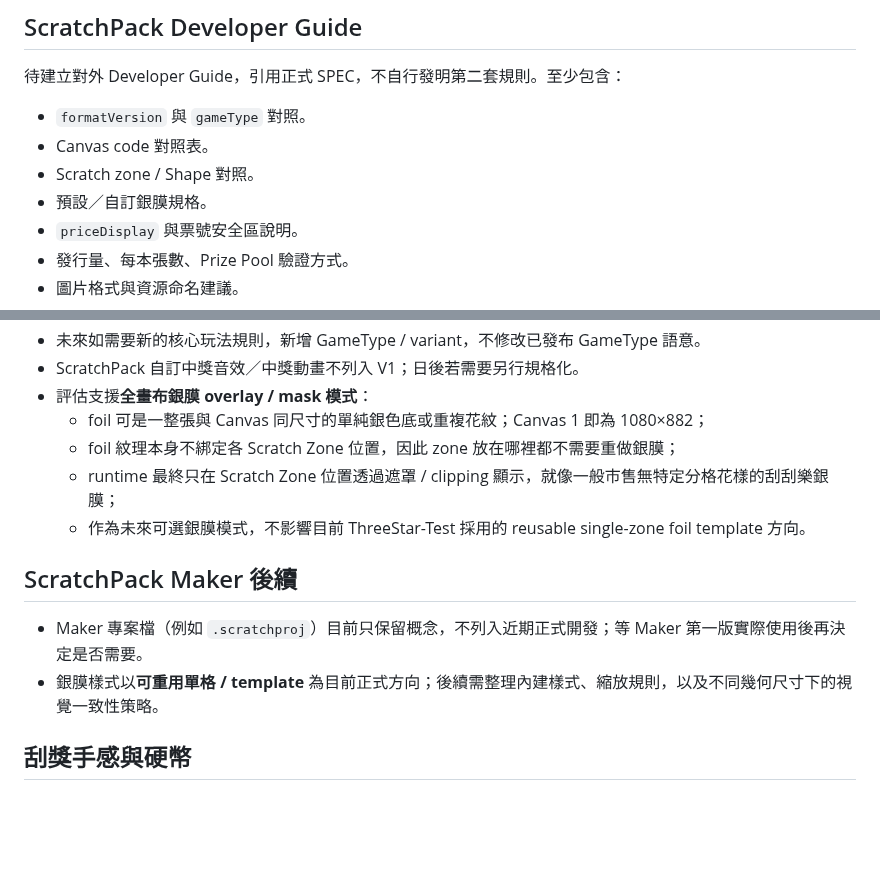
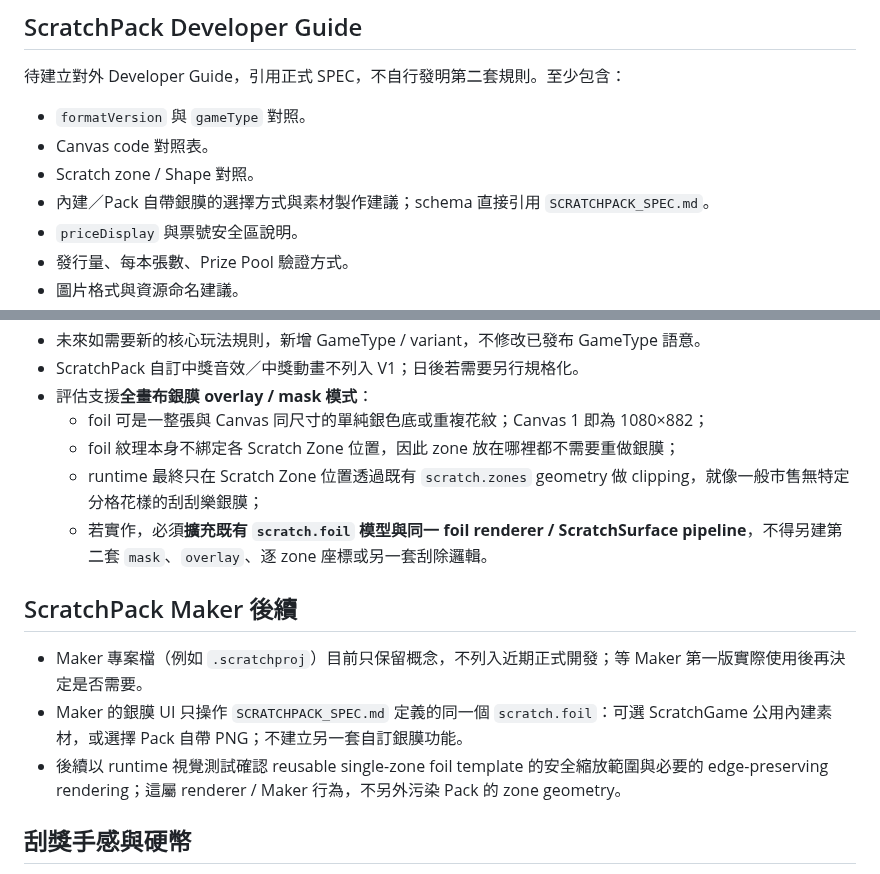
Before and after one commit to simonliu1118-byte/sandbox, a Markdown page: apps/ScratchGame/TODO.md, 2 parts joined by grey strips. Rendered like a GitHub page; blank space fills up the shorter version.

Commit message:
docs(ScratchGame): keep future foil mode on one pipeline

```diff
--- a/apps/ScratchGame/TODO.md
+++ b/apps/ScratchGame/TODO.md
@@ -31,7 +31,7 @@
 - `formatVersion` 與 `gameType` 對照。
 - Canvas code 對照表。
 - Scratch zone / Shape 對照。
-- 預設／自訂銀膜規格。
+- 內建／Pack 自帶銀膜的選擇方式與素材製作建議；schema 直接引用 `SCRATCHPACK_SPEC.md`。
 - `priceDisplay` 與票號安全區說明。
 - 發行量、每本張數、Prize Pool 驗證方式。
 - 圖片格式與資源命名建議。
@@ -49,13 +49,14 @@
 - 評估支援**全畫布銀膜 overlay / mask 模式**：
   - foil 可是一整張與 Canvas 同尺寸的單純銀色底或重複花紋；Canvas 1 即為 1080×882；
   - foil 紋理本身不綁定各 Scratch Zone 位置，因此 zone 放在哪裡都不需要重做銀膜；
-  - runtime 最終只在 Scratch Zone 位置透過遮罩 / clipping 顯示，就像一般市售無特定分格花樣的刮刮樂銀膜；
-  - 作為未來可選銀膜模式，不影響目前 ThreeStar-Test 採用的 reusable single-zone foil template 方向。
+  - runtime 最終只在 Scratch Zone 位置透過既有 `scratch.zones` geometry 做 clipping，就像一般市售無特定分格花樣的刮刮樂銀膜；
+  - 若實作，必須**擴充既有 `scratch.foil` 模型與同一 foil renderer / ScratchSurface pipeline**，不得另建第二套 `mask`、`overlay`、逐 zone 座標或另一套刮除邏輯。
 
 ## ScratchPack Maker 後續
 
 - Maker 專案檔（例如 `.scratchproj`）目前只保留概念，不列入近期正式開發；等 Maker 第一版實際使用後再決定是否需要。
-- 銀膜樣式以**可重用單格 / template** 為目前正式方向；後續需整理內建樣式、縮放規則，以及不同幾何尺寸下的視覺一致性策略。
+- Maker 的銀膜 UI 只操作 `SCRATCHPACK_SPEC.md` 定義的同一個 `scratch.foil`：可選 ScratchGame 公用內建素材，或選擇 Pack 自帶 PNG；不建立另一套自訂銀膜功能。
+- 後續以 runtime 視覺測試確認 reusable single-zone foil template 的安全縮放範圍與必要的 edge-preserving rendering；這屬 renderer / Maker 行為，不另外污染 Pack 的 zone geometry。
 
 ## 刮獎手感與硬幣
 
```
